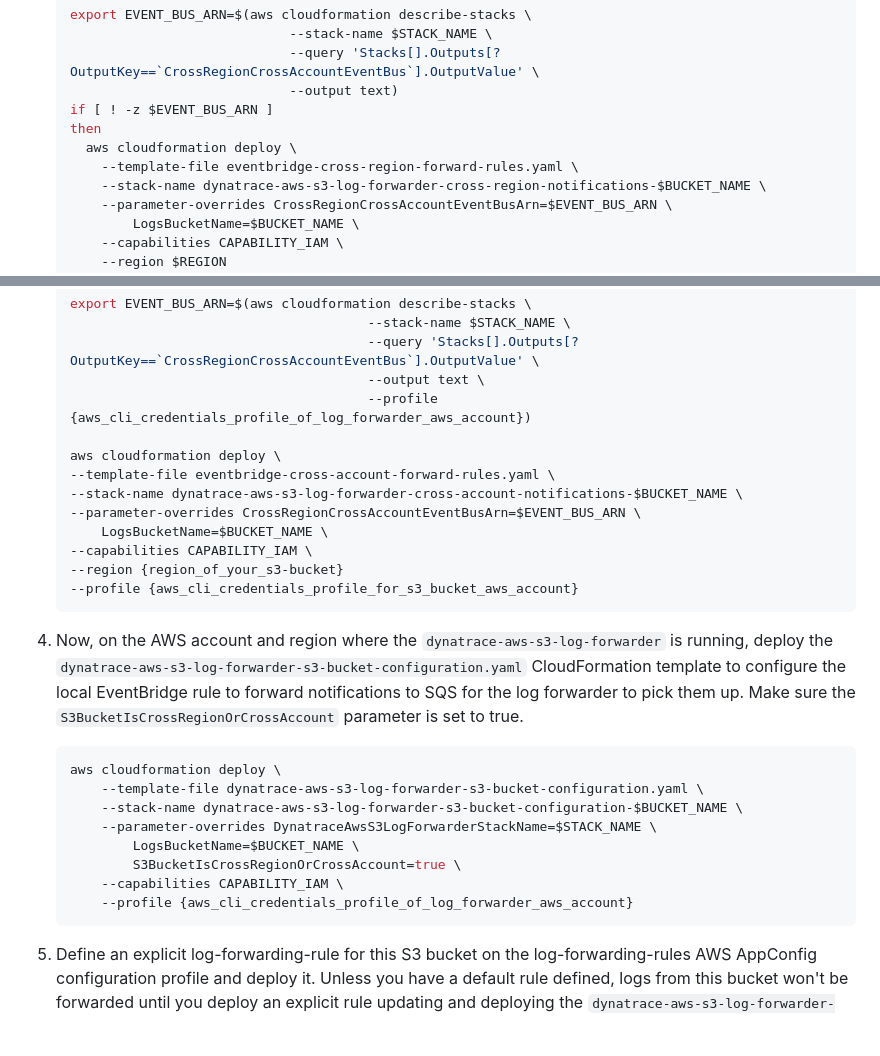
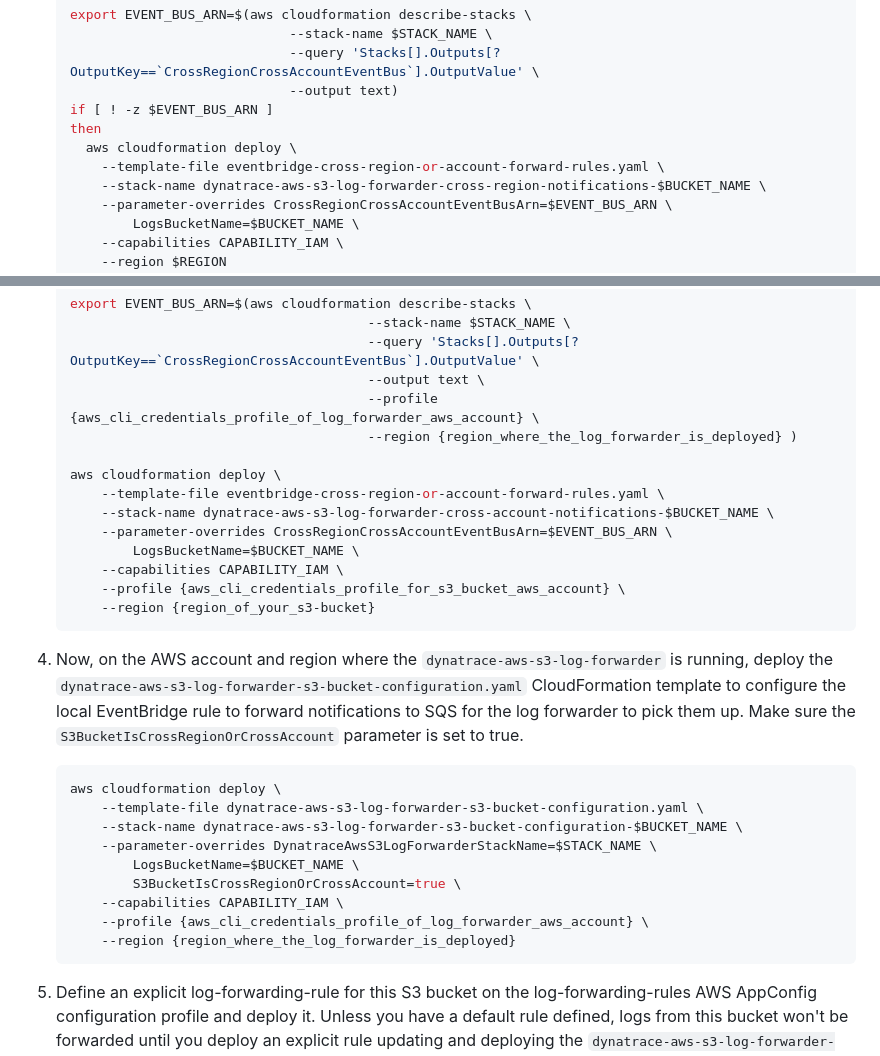
Before and after one commit to dynatrace-oss/dynatrace-aws-s3-log-forwarder, a Markdown page: docs/log_forwarding.md, 2 parts joined by grey strips. GitHub-like rendering; blank space fills up the shorter version.

````diff
--- a/docs/log_forwarding.md
+++ b/docs/log_forwarding.md
@@ -140,7 +140,7 @@ For each S3 bucket located in a different AWS region than where the log forwarde
     if [ ! -z $EVENT_BUS_ARN ]
     then
       aws cloudformation deploy \
-        --template-file eventbridge-cross-region-forward-rules.yaml \
+        --template-file eventbridge-cross-region-or-account-forward-rules.yaml \
         --stack-name dynatrace-aws-s3-log-forwarder-cross-region-notifications-$BUCKET_NAME \
         --parameter-overrides CrossRegionCrossAccountEventBusArn=$EVENT_BUS_ARN \
             LogsBucketName=$BUCKET_NAME \
@@ -242,16 +242,17 @@ For each S3 bucket located in a different AWS account that you want to forward l
                                           --stack-name $STACK_NAME \
                                           --query 'Stacks[].Outputs[?OutputKey==`CrossRegionCrossAccountEventBus`].OutputValue' \
                                           --output text \
-                                          --profile {aws_cli_credentials_profile_of_log_forwarder_aws_account})
+                                          --profile {aws_cli_credentials_profile_of_log_forwarder_aws_account} \
+                                          --region {region_where_the_log_forwarder_is_deployed} )
 
     aws cloudformation deploy \
-    --template-file eventbridge-cross-account-forward-rules.yaml \
-    --stack-name dynatrace-aws-s3-log-forwarder-cross-account-notifications-$BUCKET_NAME \
-    --parameter-overrides CrossRegionCrossAccountEventBusArn=$EVENT_BUS_ARN \
-        LogsBucketName=$BUCKET_NAME \
-    --capabilities CAPABILITY_IAM \
-    --region {region_of_your_s3-bucket}
-    --profile {aws_cli_credentials_profile_for_s3_bucket_aws_account}
+        --template-file eventbridge-cross-region-or-account-forward-rules.yaml \
+        --stack-name dynatrace-aws-s3-log-forwarder-cross-account-notifications-$BUCKET_NAME \
+        --parameter-overrides CrossRegionCrossAccountEventBusArn=$EVENT_BUS_ARN \
+            LogsBucketName=$BUCKET_NAME \
+        --capabilities CAPABILITY_IAM \
+        --profile {aws_cli_credentials_profile_for_s3_bucket_aws_account} \
+        --region {region_of_your_s3-bucket}
     ```
 
 1. Now, on the AWS account and region where the `dynatrace-aws-s3-log-forwarder` is running, deploy the `dynatrace-aws-s3-log-forwarder-s3-bucket-configuration.yaml` CloudFormation template to configure the local EventBridge rule to forward notifications to SQS for the log forwarder to pick them up. Make sure the `S3BucketIsCrossRegionOrCrossAccount` parameter is set to true.
@@ -264,7 +265,8 @@ For each S3 bucket located in a different AWS account that you want to forward l
             LogsBucketName=$BUCKET_NAME \
             S3BucketIsCrossRegionOrCrossAccount=true \
         --capabilities CAPABILITY_IAM \
-        --profile {aws_cli_credentials_profile_of_log_forwarder_aws_account}
+        --profile {aws_cli_credentials_profile_of_log_forwarder_aws_account} \
+        --region {region_where_the_log_forwarder_is_deployed}
     ```
 
 1. Define an explicit log-forwarding-rule for this S3 bucket on the log-forwarding-rules AWS AppConfig configuration profile and deploy it. Unless you have a default rule defined, logs from this bucket won't be forwarded until you deploy an explicit rule updating and deploying the `dynatrace-aws-s3-log-forwarder-configuration.yaml` CloudFormation stack.
````
Also changed, not shown: other parts of docs/log_forwarding.md (+2 -2 lines), docs/images/cross-account-deployment.jpg, docs/images/cross-region-deployment.jpg, 3 other files.
